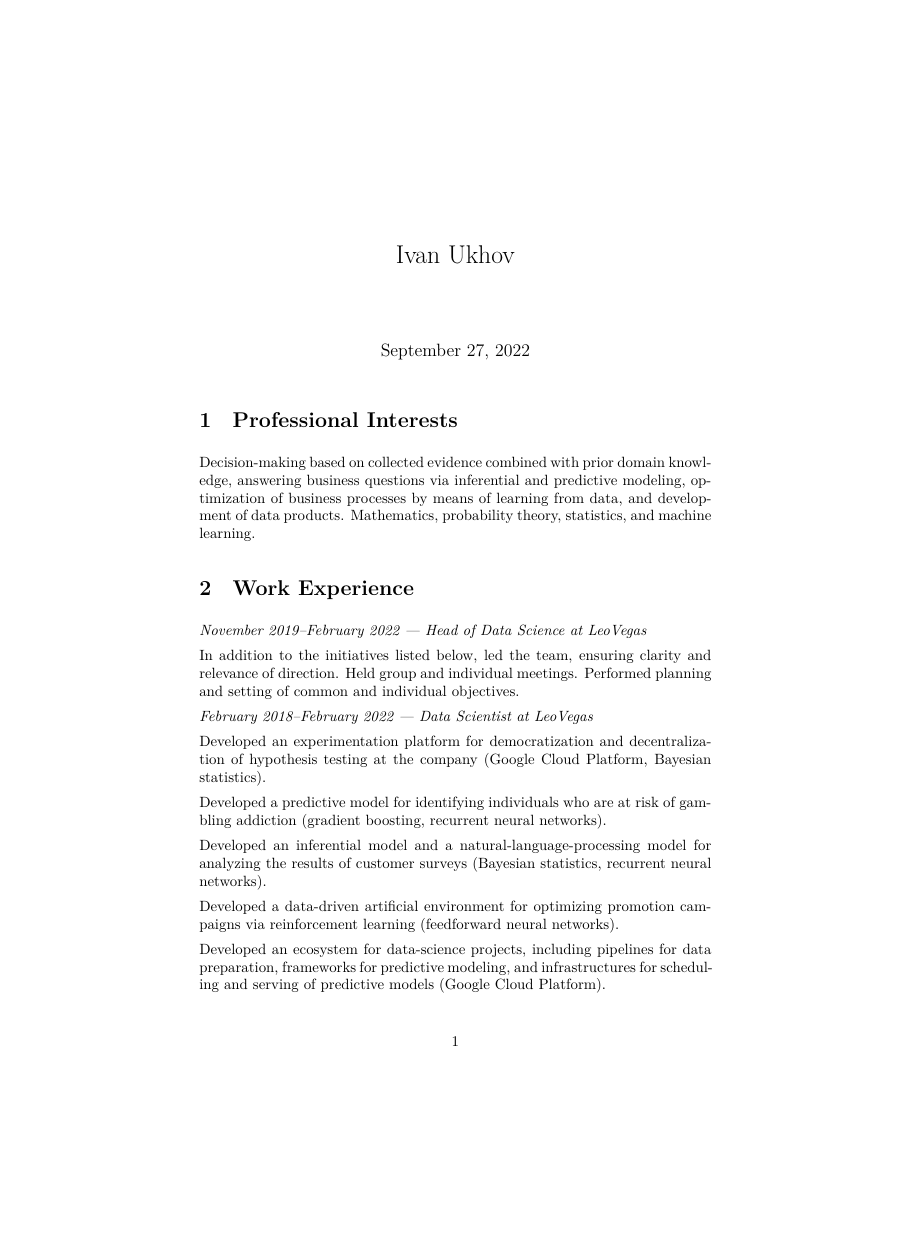
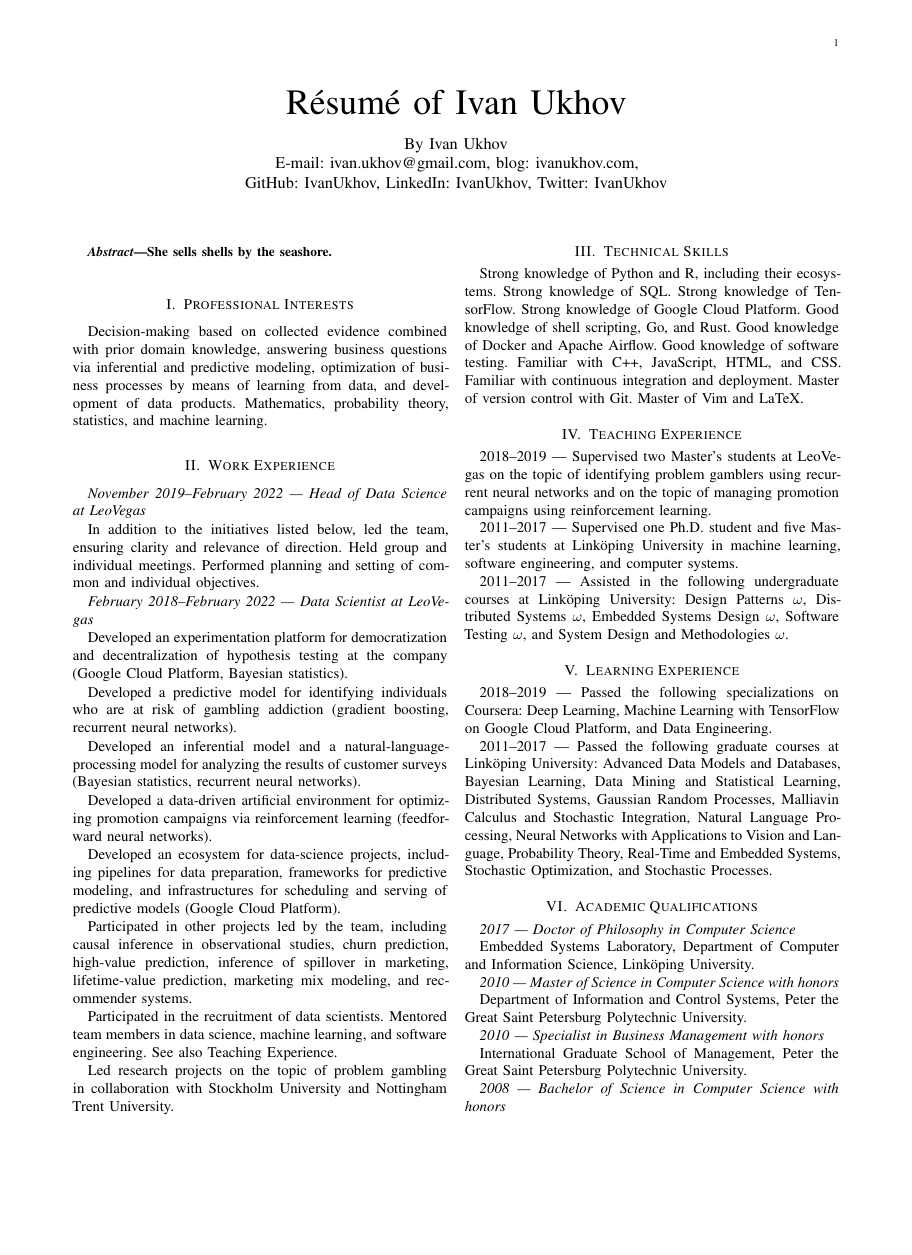
Before and after one commit to IvanUkhov/resume, a LaTeX paper (resume.tex): page 1 of 5 before the commit and page 1 of 2 after it, the shorter picture padded with empty space. Compiled offline with XeLaTeX.

Commit message:
Change the template

```diff
--- a/resume.tex
+++ b/resume.tex
@@ -5 +5,10 @@
 
+\usepackage{lettrine}
+\usepackage{microtype}
+
+\title{Résumé of Ivan Ukhov}
+\author{
+  By Ivan Ukhov\\
+  E-mail: ivan.ukhov@gmail.com, blog: ivanukhov.com,\\
+  GitHub: IvanUkhov, LinkedIn: IvanUkhov, Twitter: IvanUkhov%
+}
@@ -8,6 +16,10 @@
 \begin{document}
 
 \maketitle
+
+\begin{abstract}
+She sells shells by the seashore.
+\end{abstract}
 
 \section{Professional Interests}
 Decision-making based on collected evidence combined with prior domain
```
Also changed, not shown: resume.tex (7 more changed lines).
